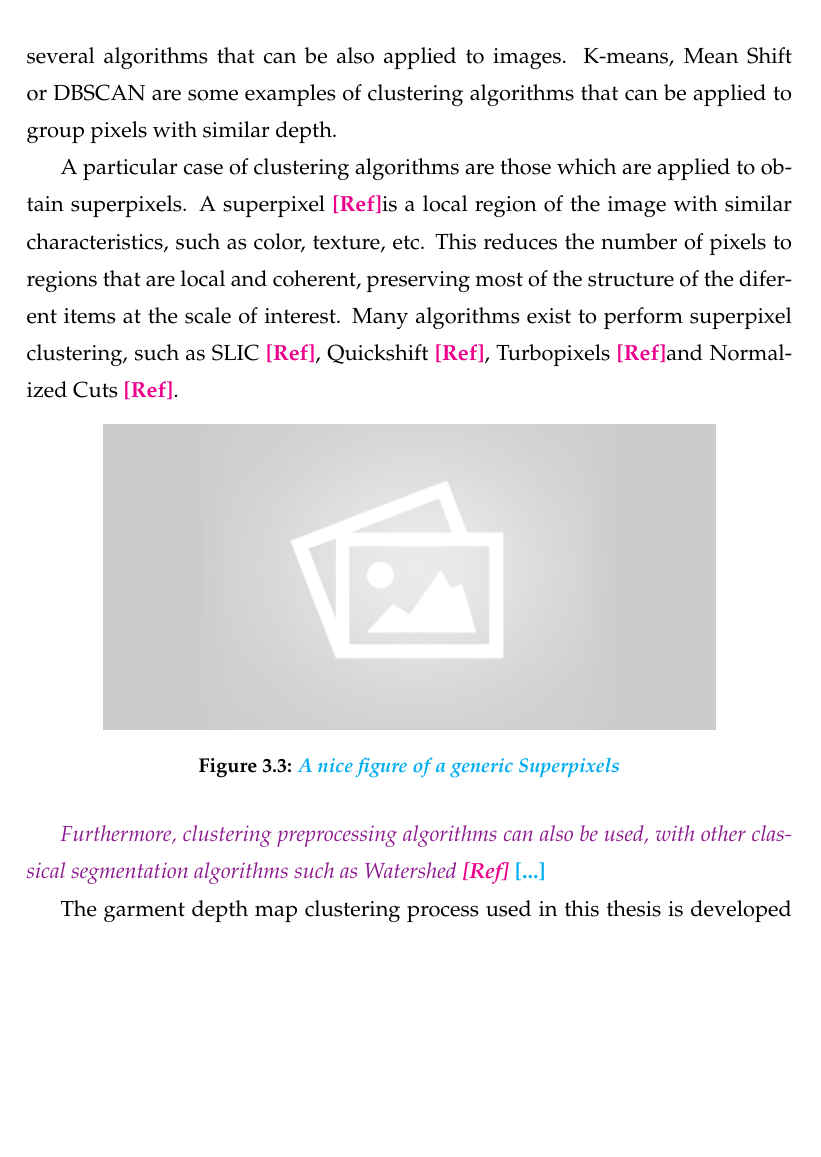
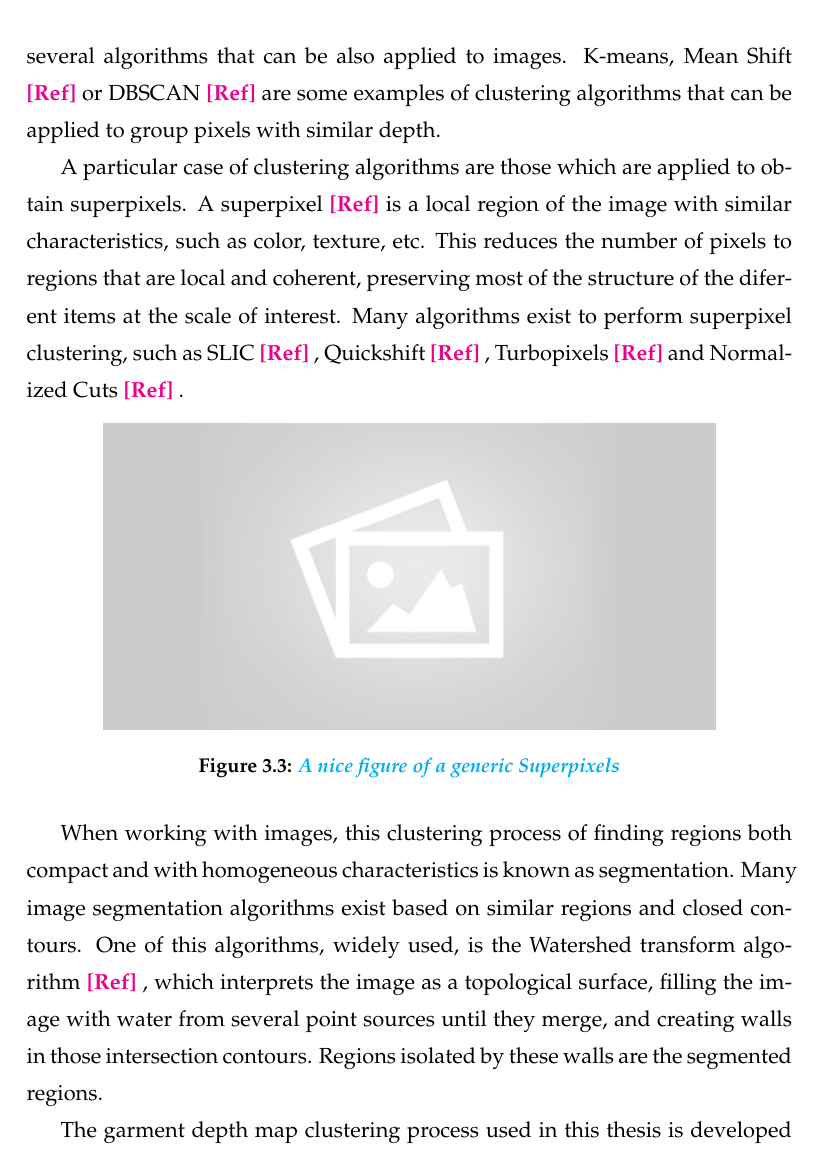
Before and after one commit to David-Estevez/master-thesis, a LaTeX thesis (master_thesis.tex, which reads architecture.tex): part of page 30 of 51, cut so that both start at the same text, the shorter picture padded with empty space. Compiled offline with pdfLaTeX.

Commit message:
Add garment clustering proposal paragraph

```diff
--- a/architecture.tex
+++ b/architecture.tex
@@ -38,7 +38,7 @@ The garment segmentation process used in this thesis is further explained in cha
 \section{Garment Depth Map Clustering}
 When the garment has been identified, garment regions with similar height points must be clustered and labeled. By using only depth information, as opposed to using RGB images, makes our algorithm independent of the colors and patterns present in the garments. Many algorithms exist to perform this clustering step.
 
-For general purpose clustering over any set of unlabeled data we can find several algorithms that can be also applied to images. K-means, Mean Shift or DBSCAN are some examples of clustering algorithms that can be applied to group pixels with similar depth.
+For general purpose clustering over any set of unlabeled data we can find several algorithms that can be also applied to images. K-means, Mean Shift \reftodo or DBSCAN \reftodo are some examples of clustering algorithms that can be applied to group pixels with similar depth.
 
 A particular case of clustering algorithms are those which are applied to obtain superpixels. A superpixel \reftodo is a local region of the image with similar characteristics, such as color, texture, etc. This reduces the number of pixels to regions that are local and coherent, preserving most of the structure of the diferent items at the scale of interest. Many algorithms exist to perform superpixel clustering, such as SLIC \reftodo, Quickshift \reftodo, Turbopixels \reftodo and Normalized Cuts \reftodo.
 
@@ -50,7 +50,7 @@ A particular case of clustering algorithms are those which are applied to obtain
     \label{fig:generic_superpixels}
 \end{figure}
 
-\juansays{Furthermore, clustering preprocessing algorithms can also be used, with other classical segmentation algorithms such as Watershed \reftodo } \comment{[...]}
+When working with images, this clustering process of finding regions both compact and with homogeneous characteristics is known as segmentation. Many image segmentation algorithms exist based on similar regions and closed contours. One of this algorithms, widely used, is the Watershed transform algorithm \reftodo, which interprets the image as a topological surface, filling the image with water from several point sources until they merge, and creating walls in those intersection contours. Regions isolated by these walls are the segmented regions.
 
 The garment depth map clustering process used in this thesis is developed in more detail in chapter \ref{garment_clustering}.
 
--- a/master_thesis.tex
+++ b/master_thesis.tex
@@ -44,7 +44,7 @@
 \usepackage{color}
 \newcommand{\comment}[1]{\textbf{\color{cyan} #1}}
 \newcommand{\warning}[1]{\textbf{\color{red} #1}}
-\newcommand{\reftodo}[0]{\textbf{\color{magenta} [Ref]}}
+\newcommand{\reftodo}[0]{\textbf{\color{magenta} [Ref]~}}
 
 % Non-standard comments (require package latex-xcolor)
 \usepackage[dvipsnames]{xcolor}
```
